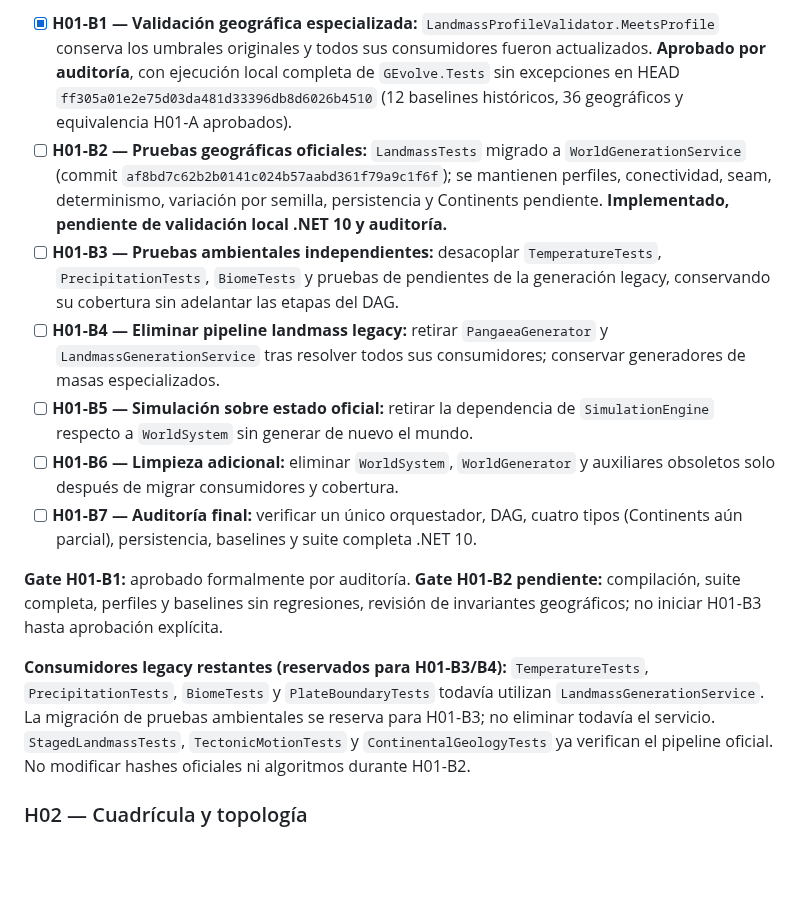
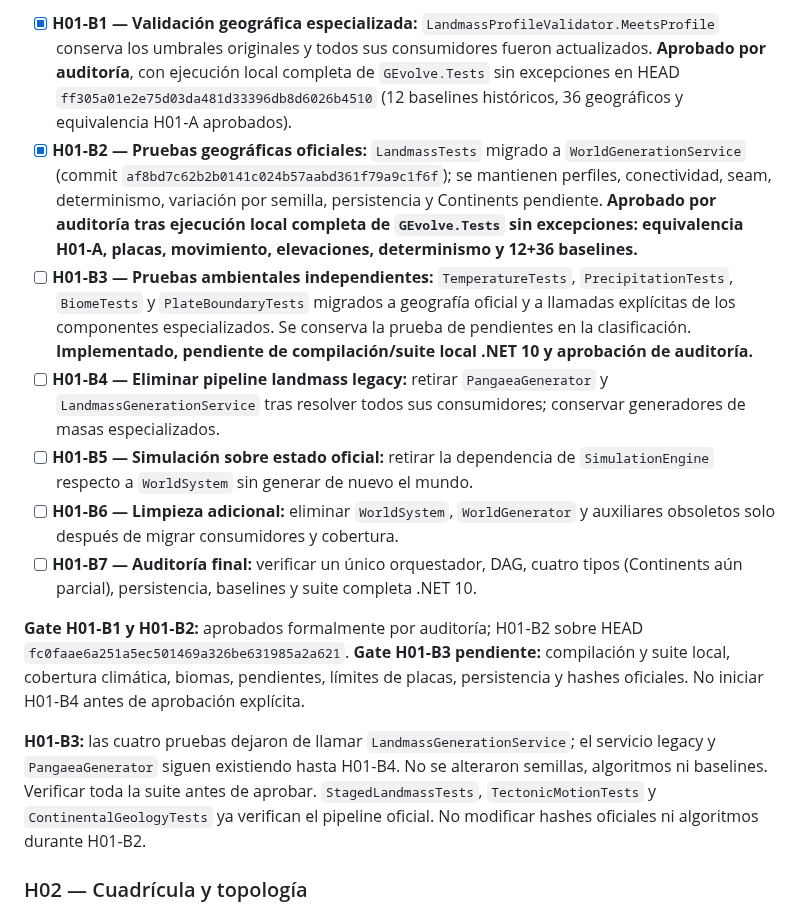
Before and after one commit to fgabo404/Evolve, a Markdown page: GEvolve.Engine/WORLD_GENERATION_ROADMAP.md, the part around the change. Drawn GitHub-style; blank space fills up the shorter version.

Commit message:
docs(worldgen): close audited H01-B2 and track H01-B3 test decoupling

```diff
--- a/GEvolve.Engine/WORLD_GENERATION_ROADMAP.md
+++ b/GEvolve.Engine/WORLD_GENERATION_ROADMAP.md
@@ -112,16 +112,16 @@ flowchart TD
 **Objetivo aprobado:** un único orquestador mundial, `WorldGenerationService`, sin pipelines legacy permanentes. Preservar los algoritmos especializados y sus pruebas; no integrar anticipadamente clima, precipitaciones ni biomas. `Continents` mantiene superficie pendiente.
 
 - [x] **H01-B1 — Validación geográfica especializada:** `LandmassProfileValidator.MeetsProfile` conserva los umbrales originales y todos sus consumidores fueron actualizados. **Aprobado por auditoría**, con ejecución local completa de `GEvolve.Tests` sin excepciones en HEAD `ff305a01e2e75d03da481d33396db8d6026b4510` (12 baselines históricos, 36 geográficos y equivalencia H01-A aprobados).
-- [ ] **H01-B2 — Pruebas geográficas oficiales:** `LandmassTests` migrado a `WorldGenerationService` (commit `af8bd7c62b2b0141c024b57aabd361f79a9c1f6f`); se mantienen perfiles, conectividad, seam, determinismo, variación por semilla, persistencia y Continents pendiente. **Implementado, pendiente de validación local .NET 10 y auditoría.**
-- [ ] **H01-B3 — Pruebas ambientales independientes:** desacoplar `TemperatureTests`, `PrecipitationTests`, `BiomeTests` y pruebas de pendientes de la generación legacy, conservando su cobertura sin adelantar las etapas del DAG.
+- [x] **H01-B2 — Pruebas geográficas oficiales:** `LandmassTests` migrado a `WorldGenerationService` (commit `af8bd7c62b2b0141c024b57aabd361f79a9c1f6f`); se mantienen perfiles, conectividad, seam, determinismo, variación por semilla, persistencia y Continents pendiente. **Aprobado por auditoría tras ejecución local completa de `GEvolve.Tests` sin excepciones: equivalencia H01-A, placas, movimiento, elevaciones, determinismo y 12+36 baselines.**
+- [ ] **H01-B3 — Pruebas ambientales independientes:** `TemperatureTests`, `PrecipitationTests`, `BiomeTests` y `PlateBoundaryTests` migrados a geografía oficial y a llamadas explícitas de los componentes especializados. Se conserva la prueba de pendientes en la clasificación. **Implementado, pendiente de compilación/suite local .NET 10 y aprobación de auditoría.**
 - [ ] **H01-B4 — Eliminar pipeline landmass legacy:** retirar `PangaeaGenerator` y `LandmassGenerationService` tras resolver todos sus consumidores; conservar generadores de masas especializados.
 - [ ] **H01-B5 — Simulación sobre estado oficial:** retirar la dependencia de `SimulationEngine` respecto a `WorldSystem` sin generar de nuevo el mundo.
 - [ ] **H01-B6 — Limpieza adicional:** eliminar `WorldSystem`, `WorldGenerator` y auxiliares obsoletos solo después de migrar consumidores y cobertura.
 - [ ] **H01-B7 — Auditoría final:** verificar un único orquestador, DAG, cuatro tipos (Continents aún parcial), persistencia, baselines y suite completa .NET 10.
 
-**Gate H01-B1:** aprobado formalmente por auditoría. **Gate H01-B2 pendiente:** compilación, suite completa, perfiles y baselines sin regresiones, revisión de invariantes geográficos; no iniciar H01-B3 hasta aprobación explícita.
+**Gate H01-B1 y H01-B2:** aprobados formalmente por auditoría; H01-B2 sobre HEAD `fc0faae6a251a5ec501469a326be631985a2a621`. **Gate H01-B3 pendiente:** compilación y suite local, cobertura climática, biomas, pendientes, límites de placas, persistencia y hashes oficiales. No iniciar H01-B4 antes de aprobación explícita.
 
-**Consumidores legacy restantes (reservados para H01-B3/B4):** `TemperatureTests`, `PrecipitationTests`, `BiomeTests` y `PlateBoundaryTests` todavía utilizan `LandmassGenerationService`. La migración de pruebas ambientales se reserva para H01-B3; no eliminar todavía el servicio. `StagedLandmassTests`, `TectonicMotionTests` y `ContinentalGeologyTests` ya verifican el pipeline oficial. No modificar hashes oficiales ni algoritmos durante H01-B2.
+**H01-B3:** las cuatro pruebas dejaron de llamar `LandmassGenerationService`; el servicio legacy y `PangaeaGenerator` siguen existiendo hasta H01-B4. No se alteraron semillas, algoritmos ni baselines. Verificar toda la suite antes de aprobar. `StagedLandmassTests`, `TectonicMotionTests` y `ContinentalGeologyTests` ya verifican el pipeline oficial. No modificar hashes oficiales ni algoritmos durante H01-B2.
 
 ### H02 — Cuadrícula y topología
 
```
